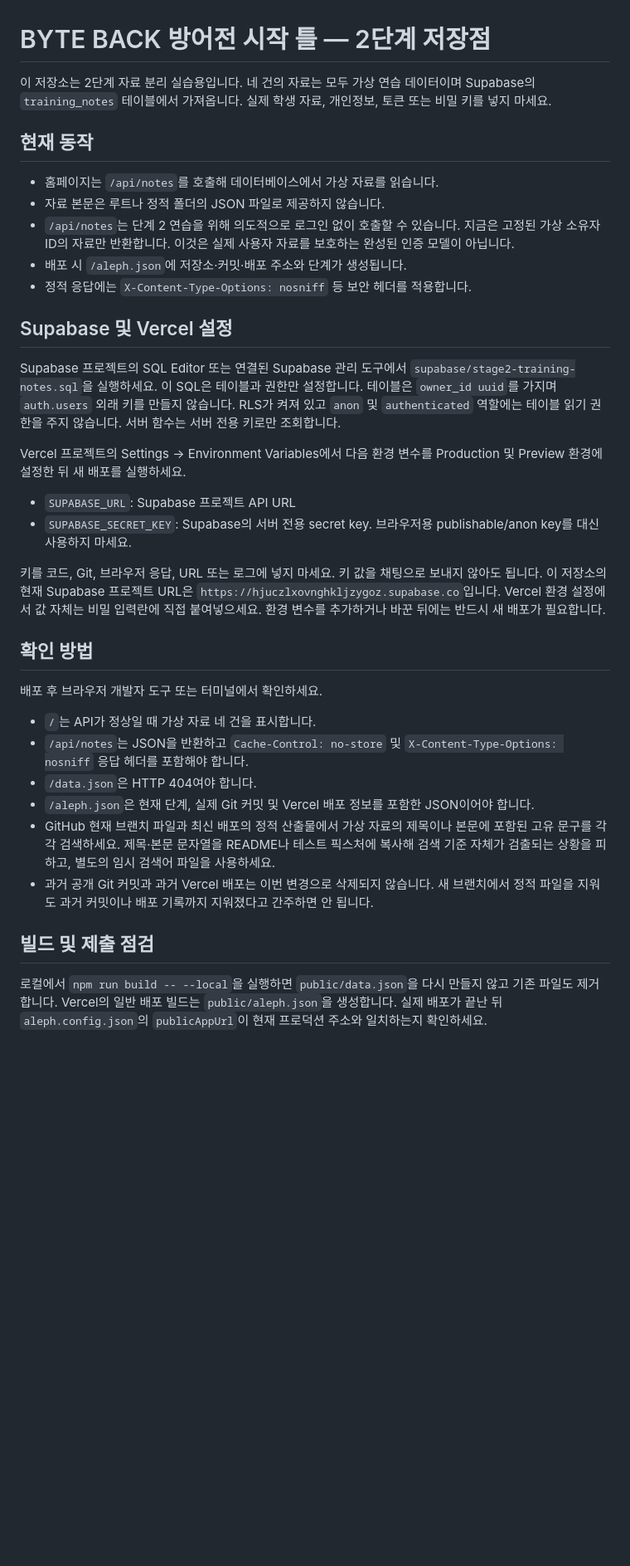
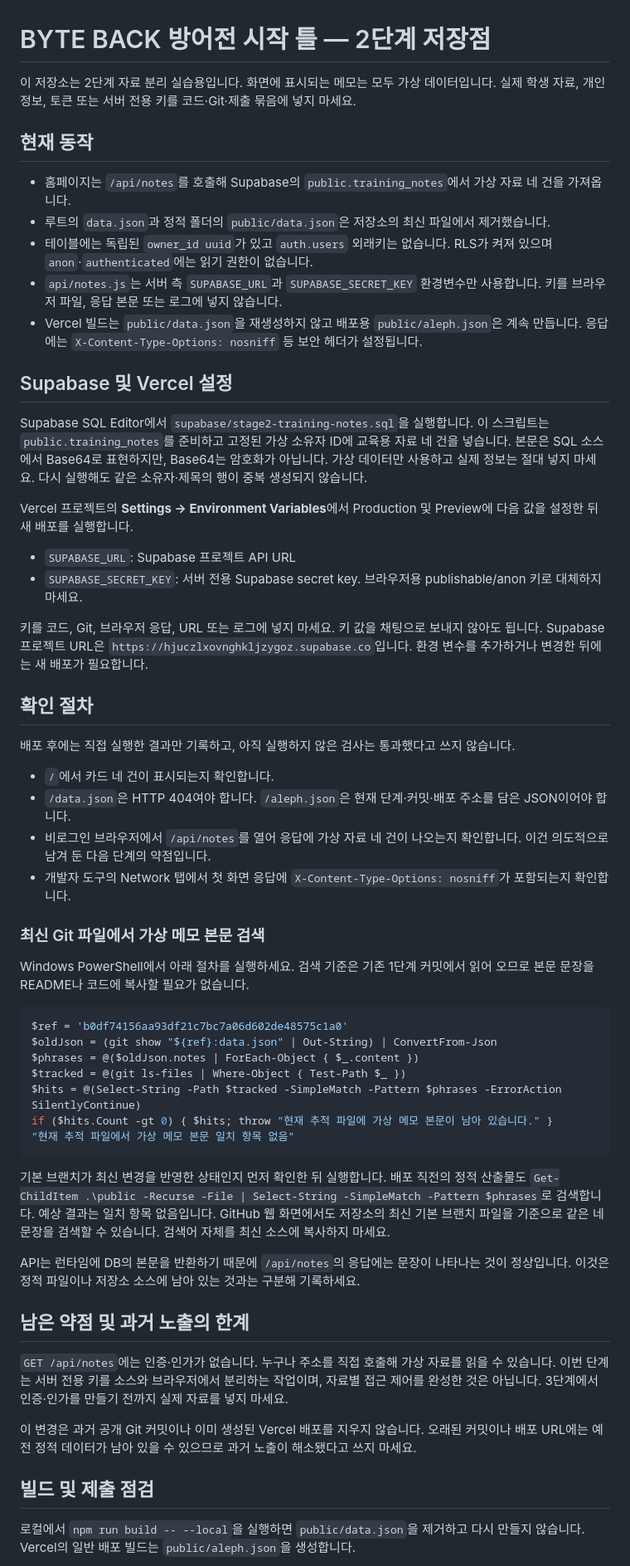
Before and after one commit to Simpson76870/choi-bujang-secret-vault, a Markdown page: README.md, the part around one of its changes. Shown at 83% size. Rendered like a GitHub page; blank space fills up the shorter version.

Commit message:
Stage 2: document source checks and remaining API exposure

````diff
--- a/README.md
+++ b/README.md
@@ -1,38 +1,60 @@
 # BYTE BACK 방어전 시작 틀 — 2단계 저장점
 
-이 저장소는 2단계 자료 분리 실습용입니다. 네 건의 자료는 모두 가상 연습 데이터이며 Supabase의 `training_notes` 테이블에서 가져옵니다. 실제 학생 자료, 개인정보, 토큰 또는 비밀 키를 넣지 마세요.
+이 저장소는 2단계 자료 분리 실습용입니다. 화면에 표시되는 메모는 모두 가상 데이터입니다. 실제 학생 자료, 개인정보, 토큰 또는 서버 전용 키를 코드·Git·제출 묶음에 넣지 마세요.
 
 ## 현재 동작
 
-- 홈페이지는 `/api/notes`를 호출해 데이터베이스에서 가상 자료를 읽습니다.
-- 자료 본문은 루트나 정적 폴더의 JSON 파일로 제공하지 않습니다.
-- `/api/notes`는 단계 2 연습을 위해 의도적으로 로그인 없이 호출할 수 있습니다. 지금은 고정된 가상 소유자 ID의 자료만 반환합니다. 이것은 실제 사용자 자료를 보호하는 완성된 인증 모델이 아닙니다.
-- 배포 시 `/aleph.json`에 저장소·커밋·배포 주소와 단계가 생성됩니다.
-- 정적 응답에는 `X-Content-Type-Options: nosniff` 등 보안 헤더를 적용합니다.
+- 홈페이지는 `/api/notes`를 호출해 Supabase의 `public.training_notes`에서 가상 자료 네 건을 가져옵니다.
+- 루트의 `data.json`과 정적 폴더의 `public/data.json`은 저장소의 최신 파일에서 제거했습니다.
+- 테이블에는 독립된 `owner_id uuid`가 있고 `auth.users` 외래키는 없습니다. RLS가 켜져 있으며 `anon`·`authenticated`에는 읽기 권한이 없습니다.
+- `api/notes.js`는 서버 측 `SUPABASE_URL`과 `SUPABASE_SECRET_KEY` 환경변수만 사용합니다. 키를 브라우저 파일, 응답 본문 또는 로그에 넣지 않습니다.
+- Vercel 빌드는 `public/data.json`을 재생성하지 않고 배포용 `public/aleph.json`은 계속 만듭니다. 응답에는 `X-Content-Type-Options: nosniff` 등 보안 헤더가 설정됩니다.
 
 ## Supabase 및 Vercel 설정
 
-Supabase 프로젝트의 SQL Editor 또는 연결된 Supabase 관리 도구에서 `supabase/stage2-training-notes.sql`을 실행하세요. 이 SQL은 테이블과 권한만 설정합니다. 테이블은 `owner_id uuid`를 가지며 `auth.users` 외래 키를 만들지 않습니다. RLS가 켜져 있고 `anon` 및 `authenticated` 역할에는 테이블 읽기 권한을 주지 않습니다. 서버 함수는 서버 전용 키로만 조회합니다.
+Supabase SQL Editor에서 `supabase/stage2-training-notes.sql`을 실행합니다. 이 스크립트는 `public.training_notes`를 준비하고 고정된 가상 소유자 ID에 교육용 자료 네 건을 넣습니다. 본문은 SQL 소스에서 Base64로 표현하지만, Base64는 암호화가 아닙니다. 가상 데이터만 사용하고 실제 정보는 절대 넣지 마세요. 다시 실행해도 같은 소유자·제목의 행이 중복 생성되지 않습니다.
 
-Vercel 프로젝트의 Settings → Environment Variables에서 다음 환경 변수를 Production 및 Preview 환경에 설정한 뒤 새 배포를 실행하세요.
+Vercel 프로젝트의 **Settings → Environment Variables**에서 Production 및 Preview에 다음 값을 설정한 뒤 새 배포를 실행합니다.
 
 - `SUPABASE_URL`: Supabase 프로젝트 API URL
-- `SUPABASE_SECRET_KEY`: Supabase의 서버 전용 secret key. 브라우저용 publishable/anon key를 대신 사용하지 마세요.
+- `SUPABASE_SECRET_KEY`: 서버 전용 Supabase secret key. 브라우저용 publishable/anon 키로 대체하지 마세요.
 
-키를 코드, Git, 브라우저 응답, URL 또는 로그에 넣지 마세요. 키 값을 채팅으로 보내지 않아도 됩니다. 이 저장소의 현재 Supabase 프로젝트 URL은 `https://hjuczlxovnghkljzygoz.supabase.co`입니다. Vercel 환경 설정에서 값 자체는 비밀 입력란에 직접 붙여넣으세요. 환경 변수를 추가하거나 바꾼 뒤에는 반드시 새 배포가 필요합니다.
+키를 코드, Git, 브라우저 응답, URL 또는 로그에 넣지 마세요. 키 값을 채팅으로 보내지 않아도 됩니다. Supabase 프로젝트 URL은 `https://hjuczlxovnghkljzygoz.supabase.co`입니다. 환경 변수를 추가하거나 변경한 뒤에는 새 배포가 필요합니다.
 
-## 확인 방법
+## 확인 절차
 
-배포 후 브라우저 개발자 도구 또는 터미널에서 확인하세요.
+배포 후에는 직접 실행한 결과만 기록하고, 아직 실행하지 않은 검사는 통과했다고 쓰지 않습니다.
 
-- `/`는 API가 정상일 때 가상 자료 네 건을 표시합니다.
-- `/api/notes`는 JSON을 반환하고 `Cache-Control: no-store` 및 `X-Content-Type-Options: nosniff` 응답 헤더를 포함해야 합니다.
-- `/data.json`은 HTTP 404여야 합니다.
-- `/aleph.json`은 현재 단계, 실제 Git 커밋 및 Vercel 배포 정보를 포함한 JSON이어야 합니다.
-- GitHub 현재 브랜치 파일과 최신 배포의 정적 산출물에서 가상 자료의 제목이나 본문에 포함된 고유 문구를 각각 검색하세요. 제목·본문 문자열을 README나 테스트 픽스처에 복사해 검색 기준 자체가 검출되는 상황을 피하고, 별도의 임시 검색어 파일을 사용하세요.
-- 과거 공개 Git 커밋과 과거 Vercel 배포는 이번 변경으로 삭제되지 않습니다. 새 브랜치에서 정적 파일을 지워도 과거 커밋이나 배포 기록까지 지워졌다고 간주하면 안 됩니다.
+- `/`에서 카드 네 건이 표시되는지 확인합니다.
+- `/data.json`은 HTTP 404여야 합니다. `/aleph.json`은 현재 단계·커밋·배포 주소를 담은 JSON이어야 합니다.
+- 비로그인 브라우저에서 `/api/notes`를 열어 응답에 가상 자료 네 건이 나오는지 확인합니다. 이건 의도적으로 남겨 둔 다음 단계의 약점입니다.
+- 개발자 도구의 Network 탭에서 첫 화면 응답에 `X-Content-Type-Options: nosniff`가 포함되는지 확인합니다.
+
+### 최신 Git 파일에서 가상 메모 본문 검색
+
+Windows PowerShell에서 아래 절차를 실행하세요. 검색 기준은 기존 1단계 커밋에서 읽어 오므로 본문 문장을 README나 코드에 복사할 필요가 없습니다.
+
+```powershell
+$ref = 'b0df74156aa93df21c7bc7a06d602de48575c1a0'
+$oldJson = (git show "${ref}:data.json" | Out-String) | ConvertFrom-Json
+$phrases = @($oldJson.notes | ForEach-Object { $_.content })
+$tracked = @(git ls-files | Where-Object { Test-Path $_ })
+$hits = @(Select-String -Path $tracked -SimpleMatch -Pattern $phrases -ErrorAction SilentlyContinue)
+if ($hits.Count -gt 0) { $hits; throw "현재 추적 파일에 가상 메모 본문이 남아 있습니다." }
+"현재 추적 파일에서 가상 메모 본문 일치 항목 없음"
+```
+
+기본 브랜치가 최신 변경을 반영한 상태인지 먼저 확인한 뒤 실행합니다. 배포 직전의 정적 산출물도 `Get-ChildItem .\public -Recurse -File | Select-String -SimpleMatch -Pattern $phrases`로 검색합니다. 예상 결과는 일치 항목 없음입니다. GitHub 웹 화면에서도 저장소의 최신 기본 브랜치 파일을 기준으로 같은 네 문장을 검색할 수 있습니다. 검색어 자체를 최신 소스에 복사하지 마세요.
+
+API는 런타임에 DB의 본문을 반환하기 때문에 `/api/notes`의 응답에는 문장이 나타나는 것이 정상입니다. 이것은 정적 파일이나 저장소 소스에 남아 있는 것과는 구분해 기록하세요.
+
+## 남은 약점 및 과거 노출의 한계
+
+`GET /api/notes`에는 인증·인가가 없습니다. 누구나 주소를 직접 호출해 가상 자료를 읽을 수 있습니다. 이번 단계는 서버 전용 키를 소스와 브라우저에서 분리하는 작업이며, 자료별 접근 제어를 완성한 것은 아닙니다. 3단계에서 인증·인가를 만들기 전까지 실제 자료를 넣지 마세요.
+
+이 변경은 과거 공개 Git 커밋이나 이미 생성된 Vercel 배포를 지우지 않습니다. 오래된 커밋이나 배포 URL에는 예전 정적 데이터가 남아 있을 수 있으므로 과거 노출이 해소됐다고 쓰지 마세요.
 
 ## 빌드 및 제출 점검
 
-로컬에서 `npm run build -- --local`을 실행하면 `public/data.json`을 다시 만들지 않고 기존 파일도 제거합니다. Vercel의 일반 배포 빌드는 `public/aleph.json`을 생성합니다. 실제 배포가 끝난 뒤 `aleph.config.json`의 `publicAppUrl`이 현재 프로덕션 주소와 일치하는지 확인하세요.
+로컬에서 `npm run build -- --local`을 실행하면 `public/data.json`을 제거하고 다시 만들지 않습니다. Vercel의 일반 배포 빌드는 `public/aleph.json`을 생성합니다.
 
````
Also changed, not shown: other parts of README.md (+2 -4 lines).
